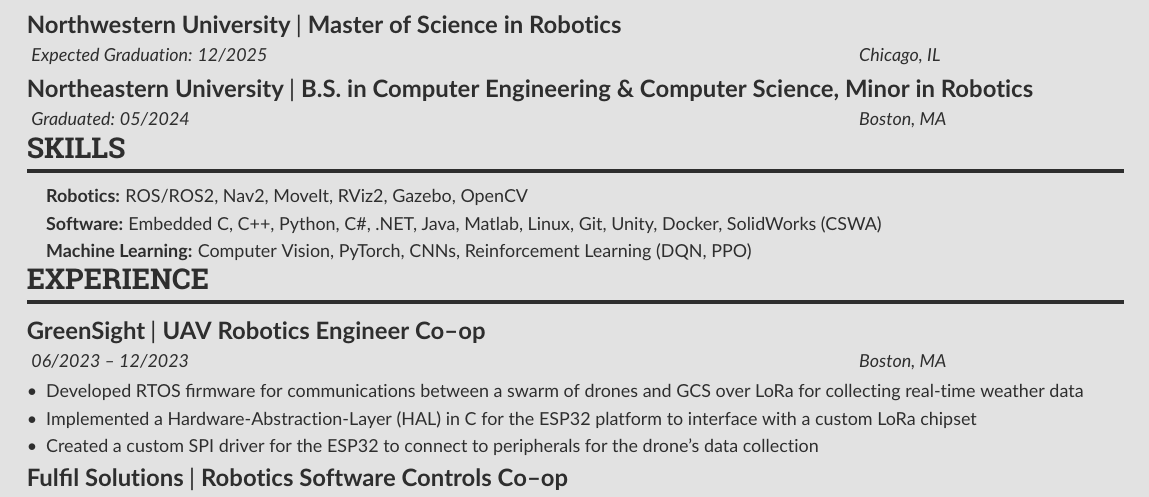
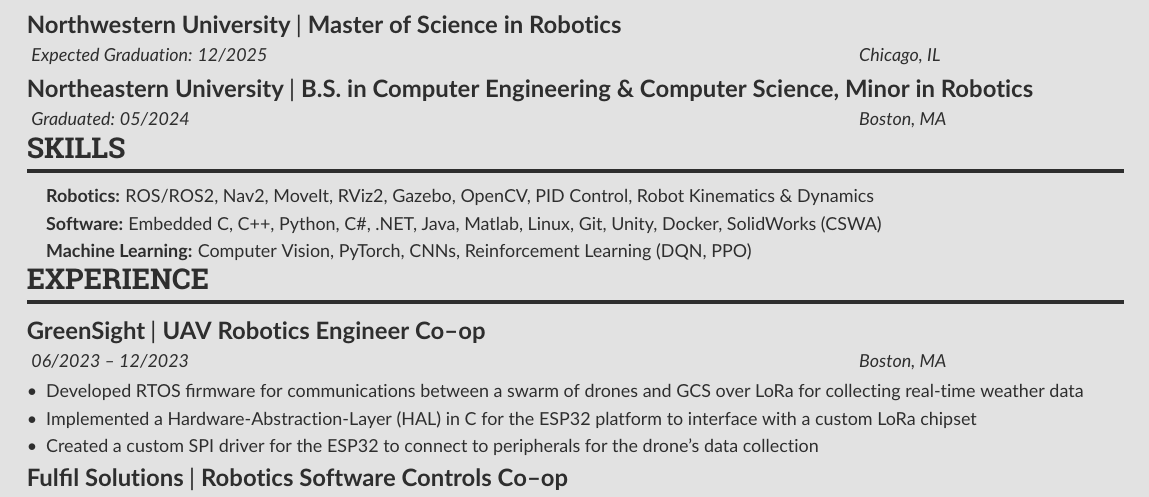
Before and after one commit to Sharwin24/Resume, a LaTeX CV (main.tex): part of the page, cut so that both start at the same text. Compiled offline with pdfLaTeX.

Commit message:
More robotics skills

```diff
--- a/main.tex
+++ b/main.tex
@@ -134,7 +134,7 @@
     \vspace{-1.6em}
     \cvsection{Skills}
     \begin{itemize}
-        \item[] \textbf{Robotics:} ROS/ROS2, Nav2, MoveIt, RViz2, Gazebo, OpenCV
+        \item[] \textbf{Robotics:} ROS/ROS2, Nav2, MoveIt, RViz2, Gazebo, OpenCV, PID Control, Robot Kinematics \& Dynamics
         \item[] \textbf{Software:} Embedded C, C++, Python, C\#, .NET, Java, Matlab, Linux, Git, Unity, Docker, SolidWorks (CSWA)
         \item[] \textbf{Machine Learning:} Computer Vision, PyTorch, CNNs, Reinforcement Learning (DQN, PPO)
     \end{itemize}
```
Also changed, not shown: main.pdf.
